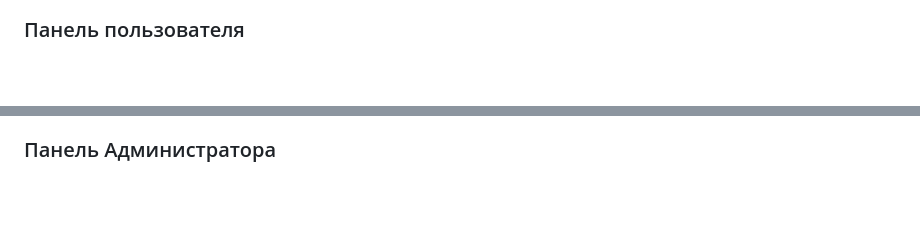
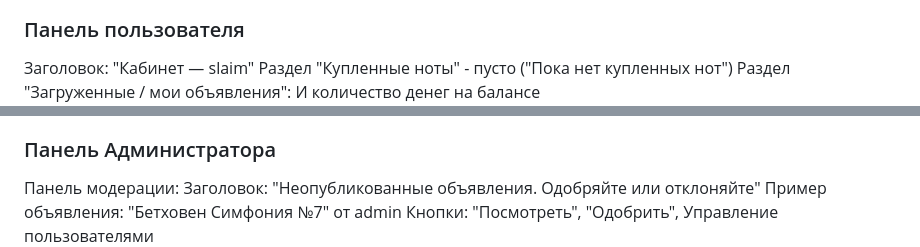
Before and after one commit to slaim1322111/sitepaynote, a Markdown page: README.md, 2 parts joined by grey strips. Rendered like a GitHub page; blank space fills up the shorter version.

```diff
--- a/README.md
+++ b/README.md
@@ -61,5 +61,9 @@
 ### Вест сайт целеком
 ![](131036.png)
 ### Панель пользователя
+Заголовок: "Кабинет — slaim"
+Раздел "Купленные ноты" - пусто ("Пока нет купленных нот")
+Раздел "Загруженные / мои объявления":
+И количество денег на балансе
 ![](131535.png)
 ### Создание объвлений
@@ -68,4 +91,9 @@
 ![](132004.png)
 ### Панель Администратора
+Панель модерации:
+Заголовок: "Неопубликованные объявления. Одобряйте или отклоняйте"
+Пример объявления: "Бетховен Симфония №7" от admin
+Кнопки: "Посмотреть", "Одобрить",
+Управление пользователями
 ![](132100.png)
 ### Панель пополнения счета других пользователей
```
Also changed, not shown: other parts of README.md (+26 -0 lines).
